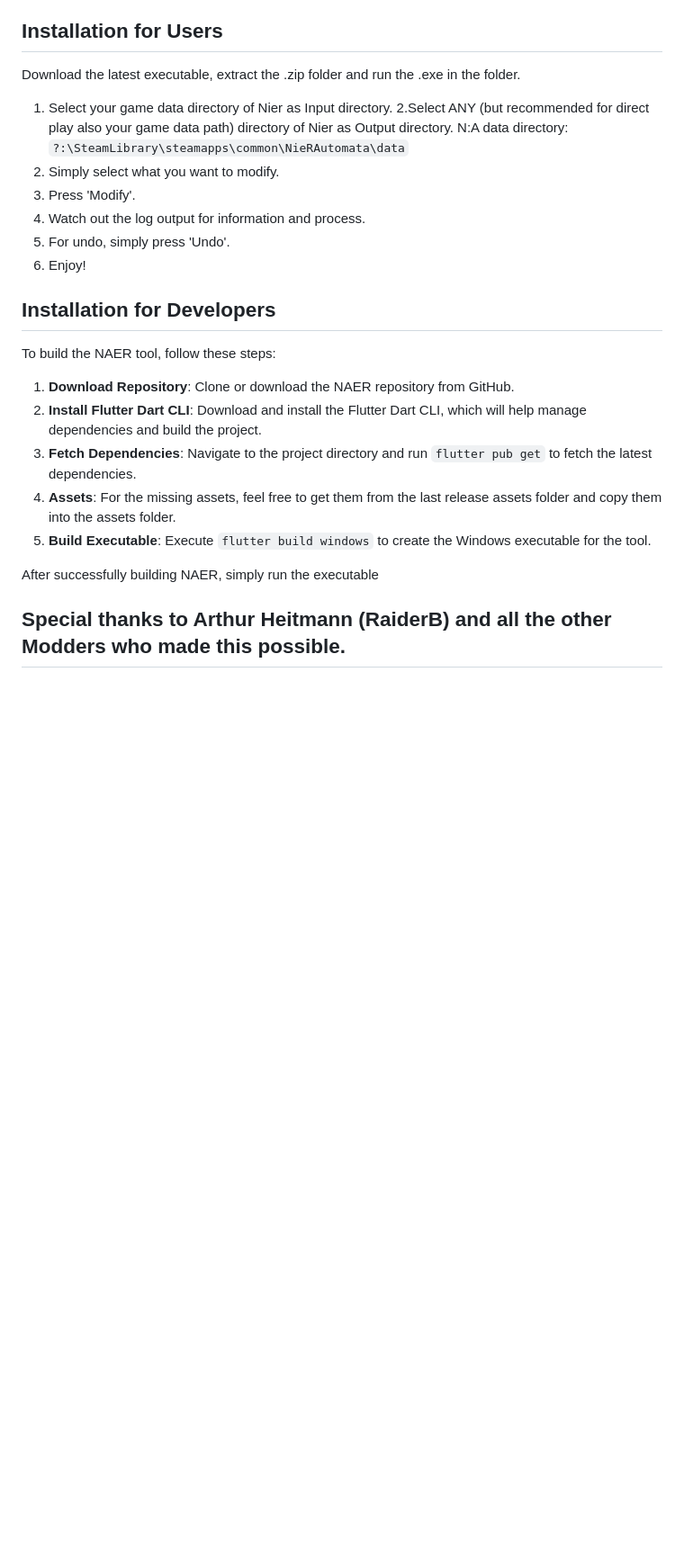
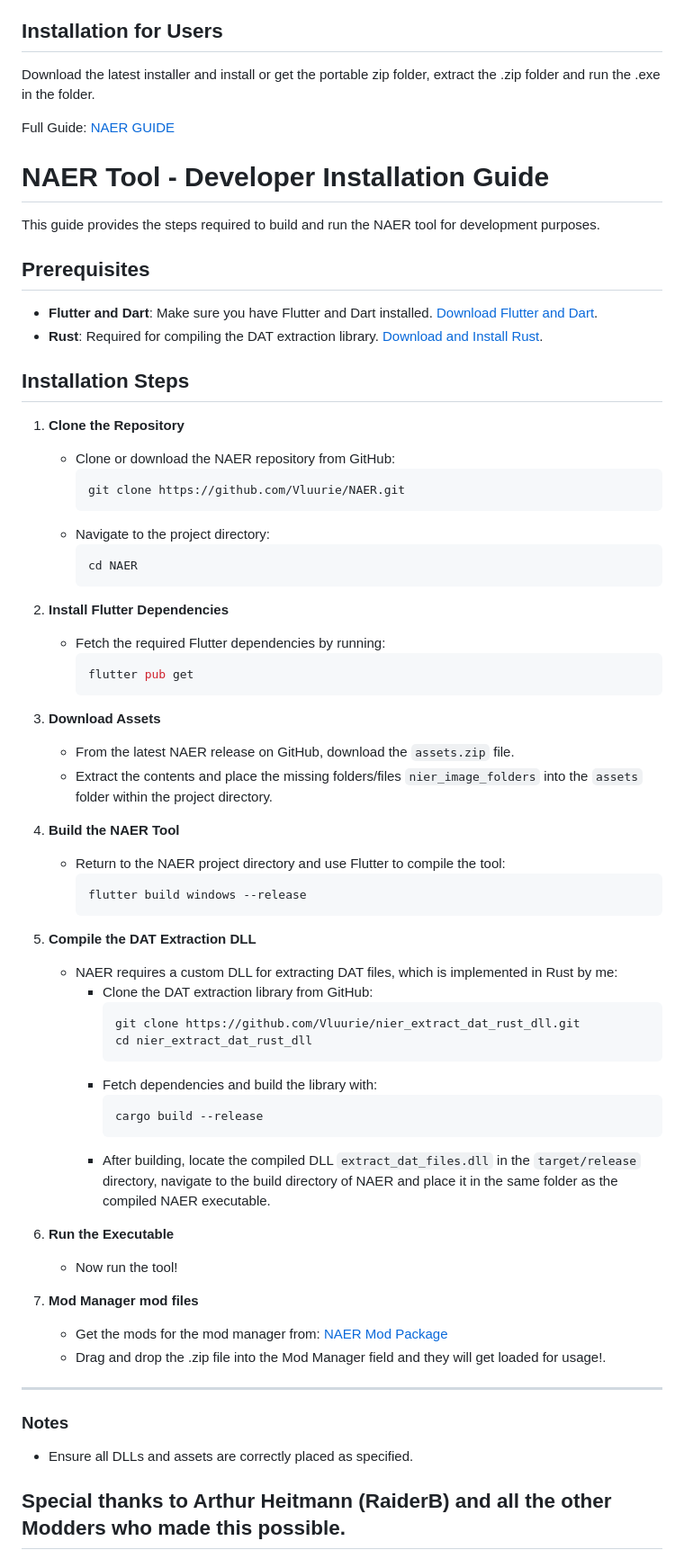
Before and after one commit to Vluurie/NAER, a Markdown page: README.md, the part around one of its changes. Shown at 90% size. Drawn GitHub-style; blank space fills up the shorter version.

Commit message:
Update README.md for dev installation guide

````diff
--- a/README.md
+++ b/README.md
@@ -27,28 +23,75 @@ NAER, the ultimate enemy randomization tool designed to enhance your gaming expe
 
 ## Installation for Users
 
-Download the latest executable, extract the .zip folder and run the .exe in the folder.
+Download the latest installer and install or get the portable zip folder, extract the .zip folder and run the .exe in the folder.
 
-  1. Select your game data directory of Nier as Input directory.
-  2.Select ANY (but recommended for direct play also your game data path) directory of Nier as Output directory.
-     N:A data directory: `?:\SteamLibrary\steamapps\common\NieRAutomata\data`
-  4. Simply select what you want to modify.
-  5. Press 'Modify'.
-  6. Watch out the log output for information and process.
-  7. For undo, simply press 'Undo'.
-  8. Enjoy!
+Full Guide: [NAER GUIDE](https://github.com/Vluurie/NAER/blob/main/guide.md)
 
-## Installation for Developers
 
-To build the NAER tool, follow these steps:
 
-1. **Download Repository**: Clone or download the NAER repository from GitHub.
-2. **Install Flutter Dart CLI**: Download and install the Flutter Dart CLI, which will help manage dependencies and build the project.
-3. **Fetch Dependencies**: Navigate to the project directory and run `flutter pub get` to fetch the latest dependencies.
-4. **Assets**: For the missing assets, feel free to get them from the last release assets folder and copy them into the assets folder.
-5. **Build Executable**: Execute `flutter build windows` to create the Windows executable for the tool.
+# NAER Tool - Developer Installation Guide
 
-After successfully building NAER, simply run the executable
+This guide provides the steps required to build and run the NAER tool for development purposes.
+
+## Prerequisites
+
+- **Flutter and Dart**: Make sure you have Flutter and Dart installed. [Download Flutter and Dart](https://flutter.dev/docs/get-started/install).
+- **Rust**: Required for compiling the DAT extraction library. [Download and Install Rust](https://www.rust-lang.org/tools/install).
+
+## Installation Steps
+
+1. **Clone the Repository**
+   - Clone or download the NAER repository from GitHub:
+     ```bash
+     git clone https://github.com/Vluurie/NAER.git
+     ```
+   - Navigate to the project directory:
+     ```bash
+     cd NAER
+     ```
+
+2. **Install Flutter Dependencies**
+   - Fetch the required Flutter dependencies by running:
+     ```bash
+     flutter pub get
+     ```
+
+3. **Download Assets**
+   - From the latest NAER release on GitHub, download the `assets.zip` file.
+   - Extract the contents and place the missing folders/files `nier_image_folders` into the `assets` folder within the project directory.
+
+6. **Build the NAER Tool**
+   - Return to the NAER project directory and use Flutter to compile the tool:
+       ```bash
+       flutter build windows --release
+       ```
+
+5. **Compile the DAT Extraction DLL**
+   - NAER requires a custom DLL for extracting DAT files, which is implemented in Rust by me:
+     - Clone the DAT extraction library from GitHub:
+       ```bash
+       git clone https://github.com/Vluurie/nier_extract_dat_rust_dll.git
+       cd nier_extract_dat_rust_dll
+       ```
+     - Fetch dependencies and build the library with:
+       ```bash
+       cargo build --release
+       ```
+     - After building, locate the compiled DLL `extract_dat_files.dll` in the `target/release` directory, navigate to the build directory of NAER and place it in the same folder as the compiled NAER executable.
+
+7. **Run the Executable**
+   - Now run the tool!
+
+8. **Mod Manager mod files**
+   - Get the mods for the mod manager from: [NAER Mod Package](https://www.nexusmods.com/nierautomata/mods/600)
+   - Drag and drop the .zip file into the Mod Manager field and they will get loaded for usage!.
+
+---
+
+### Notes
+
+- Ensure all DLLs and assets are correctly placed as specified.
+
 
 ## Special thanks to Arthur Heitmann (RaiderB) and all the other Modders who made this possible.
 Nier CLI: https://github.com/ArthurHeitmann/nier_cli
````
Also changed, not shown: other parts of README.md (+1 -5 lines).
